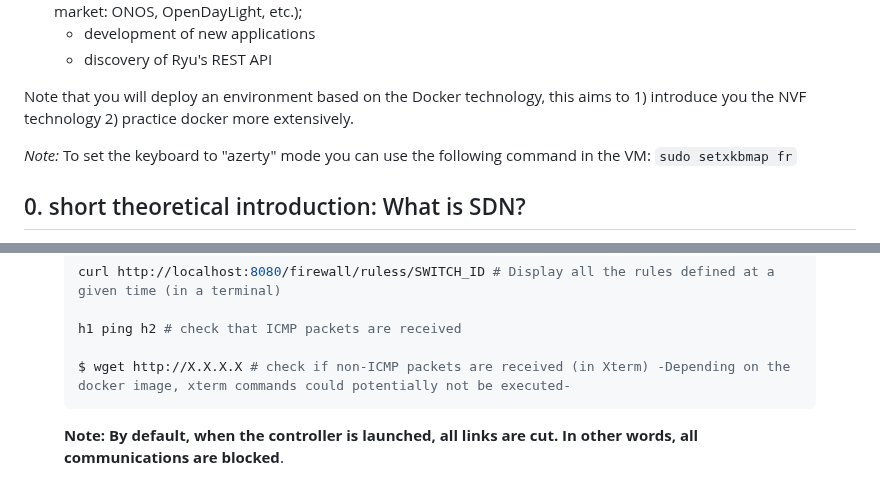
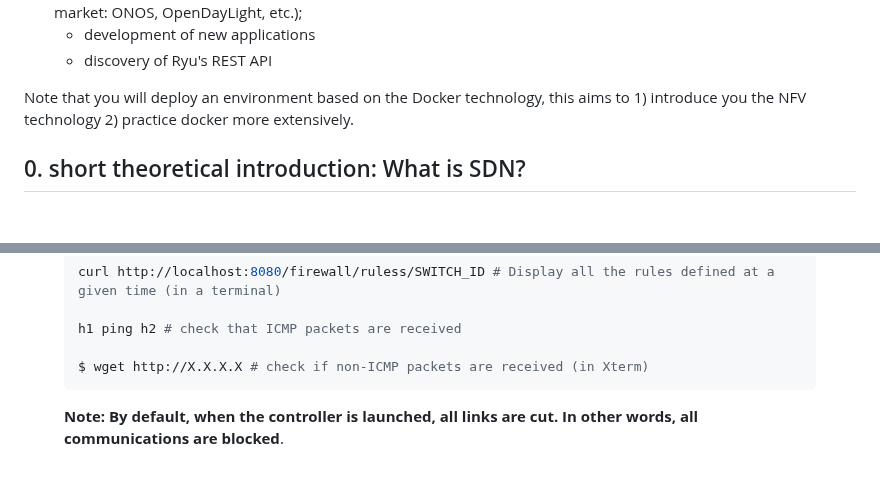
Before and after one commit to lmendiboure/5G-Course, a Markdown page: SDN/ReadME.md, 2 parts joined by grey strips. GitHub-like rendering; blank space fills up the shorter version.

````diff
--- a/SDN/ReadME.md
+++ b/SDN/ReadME.md
@@ -7,9 +7,7 @@ This practical training should allow you to understand a bit more about how SDN
   - development of new applications
   - discovery of Ryu's REST API
 
-Note that you will deploy an environment based on the Docker technology, this aims to 1) introduce you the NVF technology 2) practice docker more extensively.
-
-*Note:* To set the keyboard to "azerty" mode you can use the following command in the VM: `sudo setxkbmap fr`
+Note that you will deploy an environment based on the Docker technology, this aims to 1) introduce you the NFV technology 2) practice docker more extensively.
 
 ## 0. short theoretical introduction: What is SDN? ##
 
@@ -459,7 +457,7 @@ curl http://localhost:8080/firewall/ruless/SWITCH_ID # Display all the rules def
 
 h1 ping h2 # check that ICMP packets are received
 
-$ wget http://X.X.X.X # check if non-ICMP packets are received (in Xterm) -Depending on the docker image, xterm commands could potentially not be executed-
+$ wget http://X.X.X.X # check if non-ICMP packets are received (in Xterm)
 ```
 **Note: By default, when the controller is launched, all links are cut. In other words, all communications are blocked**.
 
````
